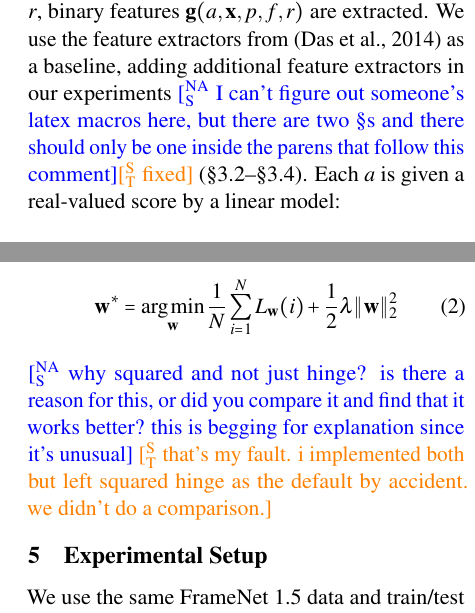
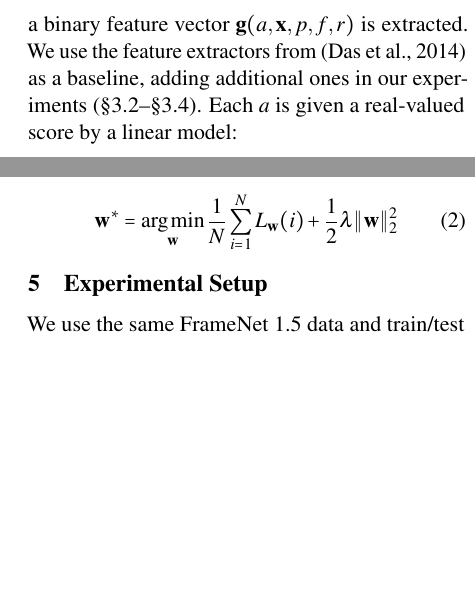
Before and after one commit to meghana-kshirsagar/acl2015, a LaTeX paper (argid_short.tex): two parts of the columns of pages 3 and 4 of 6, joined at a grey line, cut so that both start at the same text, the shorter picture padded with empty space. Compiled offline with pdfLaTeX.

Commit message:
figure slant fix, tweaks

```diff
--- a/argid_short.tex
+++ b/argid_short.tex
@@ -749,11 +745,9 @@ $\textit{spans}$ always includes a special span denoting an empty or non-overt
 role, denoted~$\emptyset$.
 For each candidate argument $a \in \textit{spans}(\mathbf{x}, p, f)$
 and each role
-$r$, binary features $\mathbf{g}(a, \mathbf{x}, p, f, r)$ are extracted.
+$r$, a binary feature vector $\mathbf{g}(a, \mathbf{x}, p, f, r)$ is extracted.
 We use the feature extractors from \citep{das-14} as a baseline, adding
-additional feature extractors in our experiments \nascomment{I can't
-  figure out someone's latex macros here, but there are two \S s and
-  there should only be one inside the parens that follow this comment}\st{fixed}
+additional ones in our experiments
 (\cref{sec:hierfeats}--\cref{sec:guide}). %\ref{sec:frust}
 Each $a$ is given a real-valued score by a linear model:
 % At the core of SEMAFOR's argument
@@ -1059,11 +1053,11 @@ We learn $\mathbf{w}$ by minimizing the $\ell_2$-regularized average loss on the
     \frac{1}{N}\sum_{i = 1}^N L_{\mathbf{w}}(i) + \frac{1}{2} \lambda \| \mathbf{w} \|_2^2
 }
 \end{equation}
-\nascomment{why squared and not just hinge?  is there a reason for
-  this, or did you compare it and find that it works better?  this is
-  begging for explanation since it's unusual}
-\st{that's my fault. i implemented both but left squared hinge as the default
-by accident. we didn't do a comparison.}
+% \nascomment{why squared and not just hinge?  is there a reason for
+%   this, or did you compare it and find that it works better?  this is
+%   begging for explanation since it's unusual}
+% \st{that's my fault. i implemented both but left squared hinge as the default
+% by accident. we didn't do a comparison.}
 
 \section{Experimental Setup}
 
```
Also changed, not shown: fig/harbor-fn.pdf, argid_short.tex (4 more changed lines).
